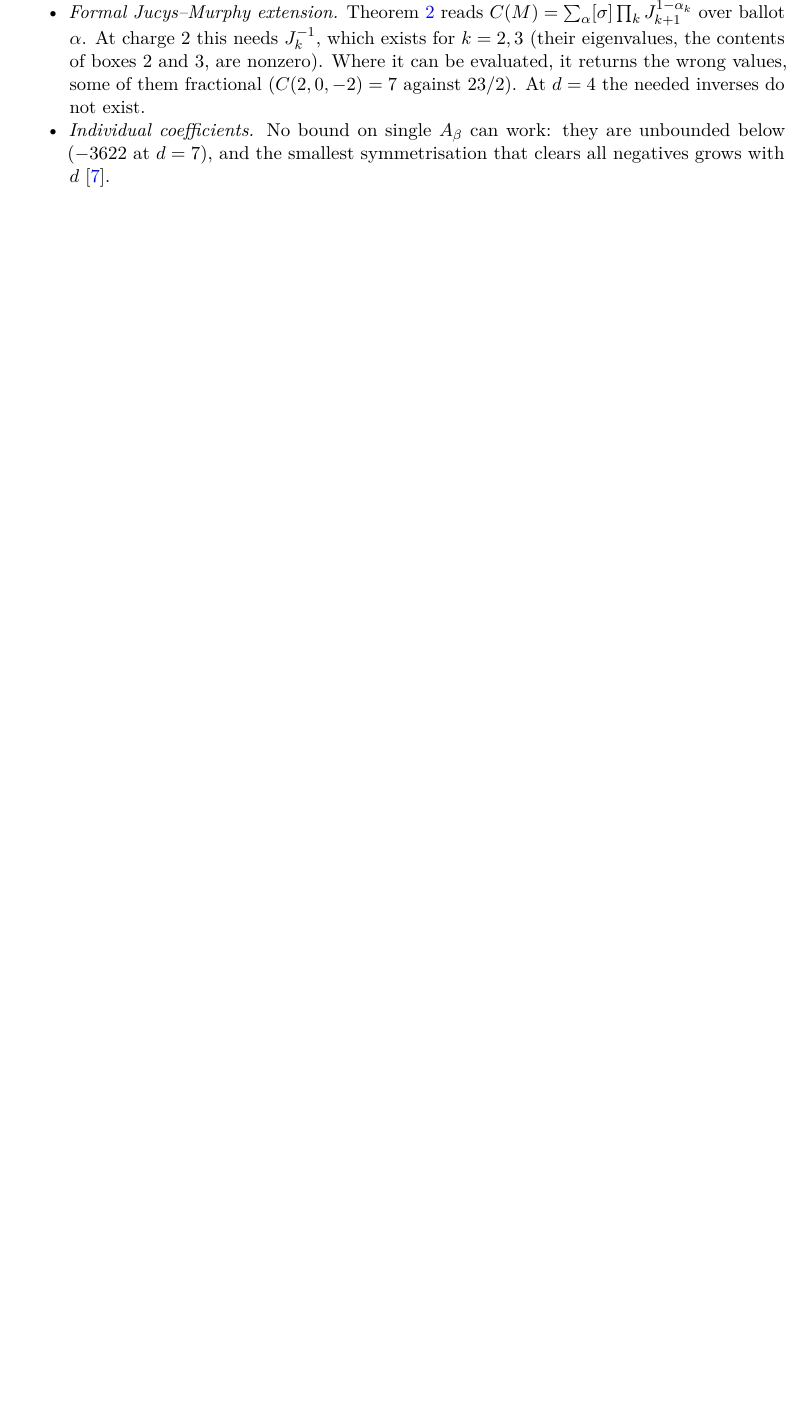
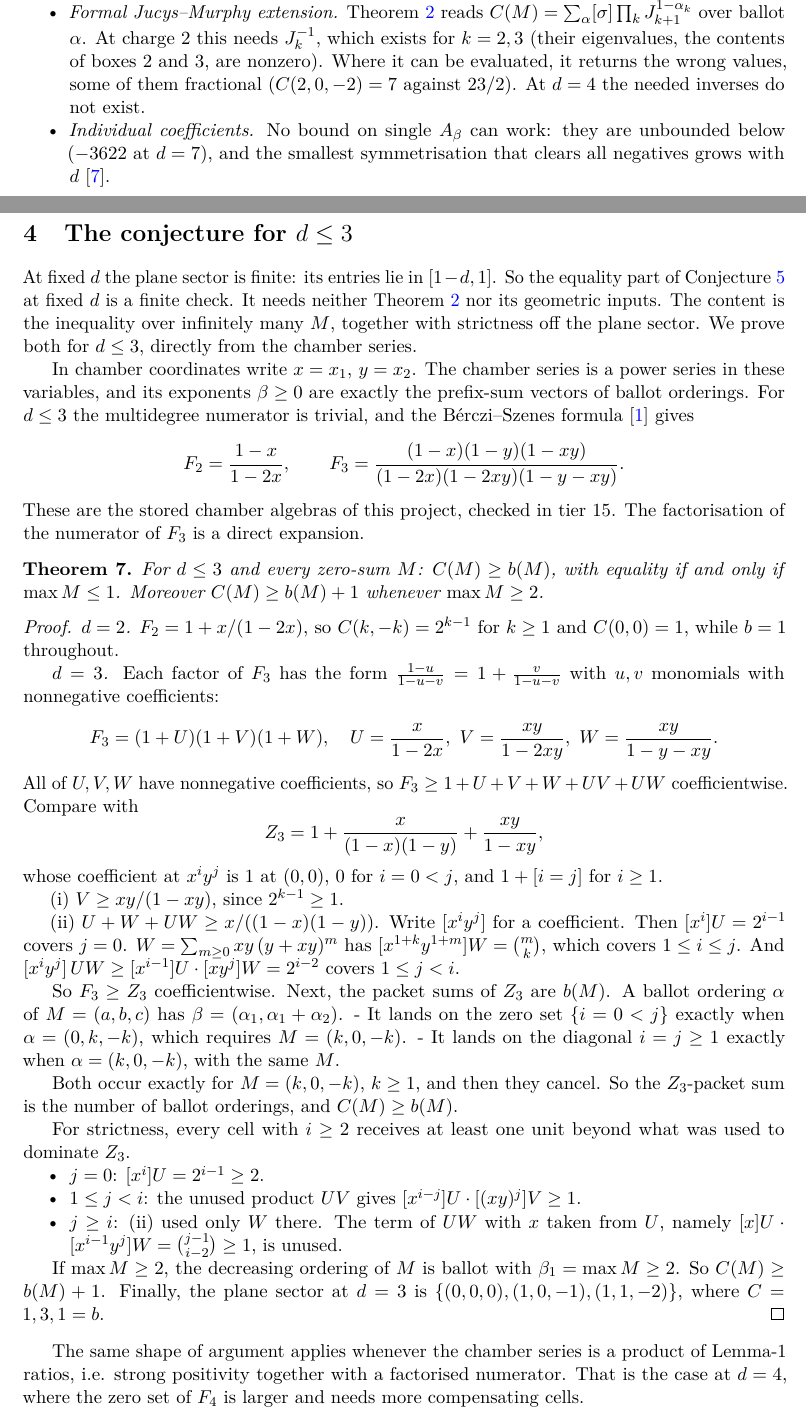
Before and after one commit to mirjanic/chernpp, a LaTeX paper (report/ballot.tex): part of page 4 of 6 before the commit and two parts of pages 4 and 5 of 7 after it, the two joined at a grey line, cut so that both start at the same text, the shorter picture padded with empty space. Compiled offline with pdfLaTeX.

Commit message:
Prove the ballot conjecture for d <= 3, with strict inequality off the plane sector.
At d = 3 the chamber numerator factors as (1-x)(1-y)(1-xy), so F_3 is a
product of three Lemma-1 ratios (1 + U)(1 + V)(1 + W) with nonnegative U, V, W.
That product dominates Z_3 = 1 + x/((1-x)(1-y)) + xy/(1-xy) coefficientwise.
The packet sums of Z_3 are exactly the ballot counts b(M): the zero face
(0, k) of F_3 is hit only by the ordering (0, k, -k), and the diagonal cell
(k, k) of the same packet carries the compensating unit. Every cell with
beta_1 >= 2 carries at least one further unit. Every off-plane packet contains
its decreasing ordering, whose beta_1 = max M >= 2, so C(M) >= b(M) + 1 there.
At fixed d the plane sector is finite, so equality there is a finite check
that needs no geometric input. d = 2 is immediate from F_2 = 1 + x/(1-2x).
The proof is by hand and holds in all degrees. Tier 15 pins the factorisation
and every inequality it uses on large boxes.

Co-Authored-By: Claude Opus 5.5 <noreply@anthropic.com>
Claude-Session: https://claude.ai/code/session_016GvYtbVdBjnQi5iC8r9R9H

```diff
--- a/report/ballot.tex
+++ b/report/ballot.tex
@@ -263,6 +263,79 @@ neighbours.
   $d$~\cite{Rep}.
 \end{itemize}
 
+\section{The conjecture for $d \le 3$}
+
+At fixed $d$ the plane sector is finite: its entries lie in $[1-d, 1]$. So the equality part of
+Conjecture~\ref{conj:ballot} at fixed $d$ is a finite check. It needs neither
+Theorem~\ref{thm:plane} nor its geometric inputs. The content is the inequality over infinitely
+many $M$, together with strictness off the plane sector. We prove both for $d \le 3$, directly from
+the chamber series.
+
+In chamber coordinates write $x = x_1$, $y = x_2$. The chamber series is a power series in these
+variables, and its exponents $\beta \ge 0$ are exactly the prefix-sum vectors of ballot orderings.
+For $d \le 3$ the multidegree numerator is trivial, and the B\'erczi--Szenes formula~\cite{BS12}
+gives
+\[
+  F_2 = \frac{1 - x}{1 - 2x}, \qquad
+  F_3 = \frac{(1-x)(1-y)(1-xy)}{(1-2x)(1-2xy)(1-y-xy)} .
+\]
+These are the stored chamber algebras of this project, checked in tier~15. The factorisation of
+the numerator of $F_3$ is a direct expansion.
+
+\begin{theorem}\label{thm:small}
+For $d \le 3$ and every zero-sum $M$: $C(M) \ge b(M)$, with equality if and only if
+$\max M \le 1$. Moreover $C(M) \ge b(M) + 1$ whenever $\max M \ge 2$.
+\end{theorem}
+
+\begin{proof}
+\emph{$d = 2$.} $F_2 = 1 + x/(1-2x)$, so $C(k,-k) = 2^{k-1}$ for $k \ge 1$ and $C(0,0) = 1$, while
+$b = 1$ throughout.
+
+\emph{$d = 3$.} Each factor of $F_3$ has the form $\frac{1-u}{1-u-v} = 1 + \frac{v}{1-u-v}$ with $u, v$
+monomials with nonnegative coefficients:
+\[
+  F_3 = (1 + U)(1 + V)(1 + W), \quad U = \frac{x}{1-2x},\ V = \frac{xy}{1-2xy},\ W = \frac{xy}{1-y-xy}.
+\]
+All of $U, V, W$ have nonnegative coefficients, so $F_3 \ge 1 + U + V + W + UV + UW$ coefficientwise.
+Compare with
+\[
+  Z_3 = 1 + \frac{x}{(1-x)(1-y)} + \frac{xy}{1-xy},
+\]
+whose coefficient at $x^i y^j$ is $1$ at $(0,0)$, $0$ for $i = 0 < j$, and $1 + [i = j]$ for $i \ge 1$.
+
+(i) $V \ge xy/(1-xy)$, since $2^{k-1} \ge 1$.
+
+(ii) $U + W + UW \ge x/((1-x)(1-y))$. Write $[x^iy^j]$ for a coefficient. Then $[x^i]U = 2^{i-1}$
+covers $j = 0$. $W = \sum_{m \ge 0} xy\,(y + xy)^m$ has $[x^{1+k}y^{1+m}]W = \binom mk$, which covers
+$1 \le i \le j$. And $[x^i y^j]\,UW \ge [x^{i-1}]U \cdot [x y^{j}]W = 2^{i-2}$ covers $1 \le j < i$.
+
+So $F_3 \ge Z_3$ coefficientwise. Next, the packet sums of $Z_3$ are $b(M)$. A ballot ordering $\alpha$
+of $M = (a,b,c)$ has $\beta = (\alpha_1, \alpha_1 + \alpha_2)$.
+- It lands on the zero set $\{i = 0 < j\}$ exactly when $\alpha = (0, k, -k)$, which requires
+  $M = (k, 0, -k)$.
+- It lands on the diagonal $i = j \ge 1$ exactly when $\alpha = (k, 0, -k)$, with the same $M$.
+
+Both occur exactly for $M = (k, 0, -k)$, $k \ge 1$, and then they cancel. So the $Z_3$-packet sum is
+the number of ballot orderings, and $C(M) \ge b(M)$.
+
+For strictness, every cell with $i \ge 2$ receives at least one unit beyond what was used to
+dominate $Z_3$.
+\begin{itemize}[nosep]
+\item $j = 0$: $[x^i]U = 2^{i-1} \ge 2$.
+\item $1 \le j < i$: the unused product $UV$ gives $[x^{i-j}]U \cdot [(xy)^j]V \ge 1$.
+\item $j \ge i$: (ii) used only $W$ there. The term of $UW$ with $x$ taken from $U$, namely
+  $[x]U \cdot [x^{i-1}y^j]W = \binom{j-1}{i-2} \ge 1$, is unused.
+\end{itemize}
+
+If $\max M \ge 2$, the decreasing ordering of $M$ is ballot with $\beta_1 = \max M \ge 2$. So
+$C(M) \ge b(M) + 1$. Finally, the plane sector at $d = 3$ is $\{(0,0,0), (1,0,-1), (1,1,-2)\}$, where
+$C = 1, 3, 1 = b$.
+\end{proof}
+
+The same shape of argument applies whenever the chamber series is a product of Lemma-1 ratios,
+i.e. strong positivity together with a factorised numerator. That is the case at $d = 4$, where
+the zero set of $F_4$ is larger and needs more compensating cells.
+
 \section{Zero insertion}
 
 Appending a $0$ to $M$ adds a singleton block and multiplies the Chern monomial by $c_{\ell+1}$. For
```
Also changed, not shown: report/ballot_summary.md (+7 -0 lines), README.md, report/ballot.pdf, 1 other file.
